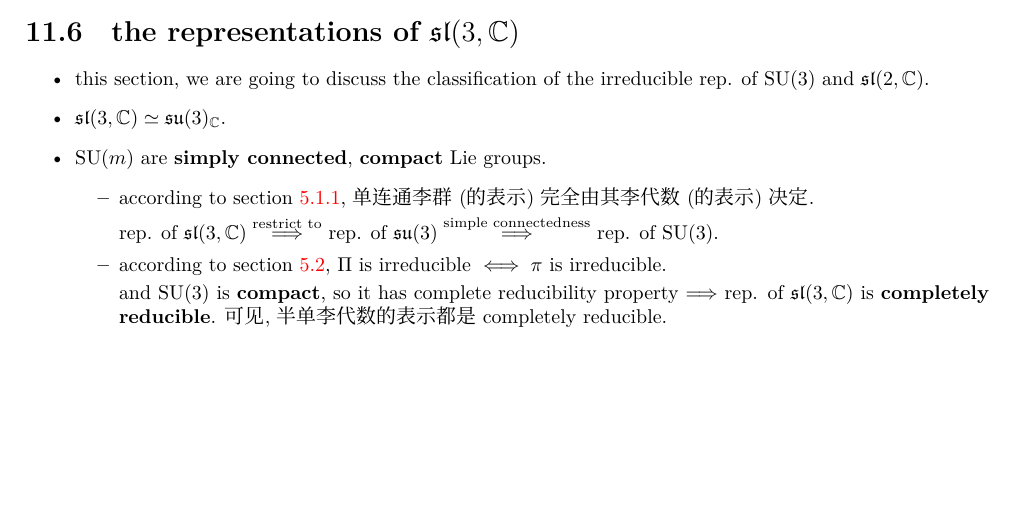
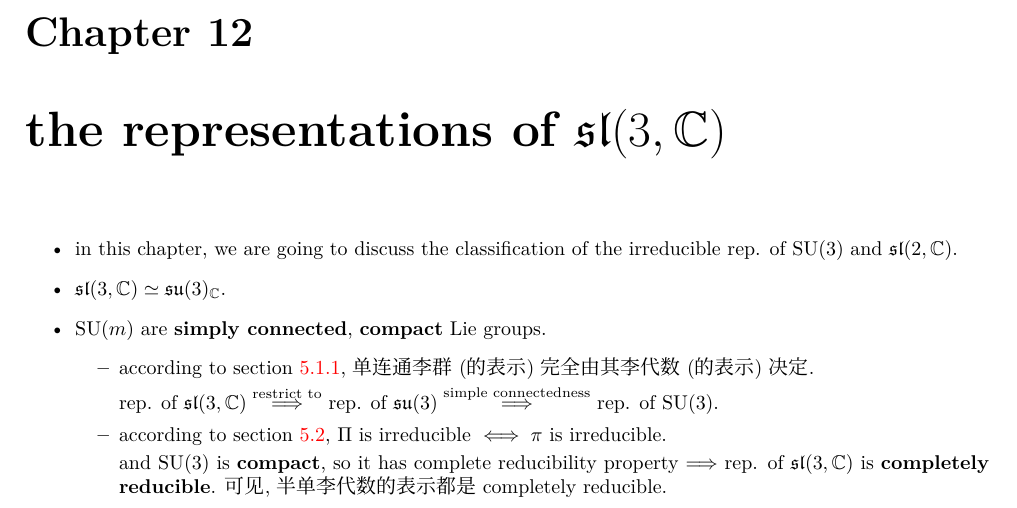
Before and after one commit to siyang03/my-note---Lie-Groups-and-Lie-Algebras, a LaTeX document (Lie Groups and Lie Algebras.tex, which reads chapters/some examples of Lie groups and Lie algebras.tex, chapters/the representations of sl(3, C).tex): part of page 82 of 98 before the commit and part of page 83 of 99 after it, cut at the place of the change, the shorter picture padded with empty space. Compiled offline with XeLaTeX; a missing font is replaced by an installed copy or a similar font.

Commit message:
note updated

```diff
--- a/chapters/some examples of Lie groups and Lie algebras.tex
+++ b/chapters/some examples of Lie groups and Lie algebras.tex
@@ -94,21 +94,3 @@
 		\item $\dim \mathrm{Sp}(2 n, \mathbb{C}) = 2 n (2 n + 1)$.
 	\end{itemize}
 \end{itemize}
-
-\section{the representations of \texorpdfstring{$\mathfrak{sl}(3, \mathbb{C})$}{sl(3, C)}}
-\begin{itemize}
-	\item this section, we are going to discuss the classification of the irreducible rep. of $\mathrm{SU}(3)$ and $\mathfrak{sl}(2, \mathbb{C})$.
-
-	\item $\mathfrak{sl}(3, \mathbb{C}) \simeq \mathfrak{su}(3)_\mathbb{C}$.
-
-	\item $\mathrm{SU}(m)$ are \textbf{simply connected}, \textbf{compact} Lie groups.
-	\begin{itemize}
-		\item according to section \ref{5.1.1}, 单连通李群 (的表示) 完全由其李代数 (的表示) 决定.
-
-		rep. of $\mathfrak{sl}(3, \mathbb{C}) \overset{\text{restrict to}}{\Longrightarrow}$ rep. of $\mathfrak{su}(3) \overset{\text{simple connectedness}}{\Longrightarrow}$ rep. of $\mathrm{SU}(3)$.
-
-		\item according to section \ref{5.2}, $\Pi$ is irreducible $\iff \pi$ is irreducible.
-
-		and $\mathrm{SU}(3)$ is \textbf{compact}, so it has complete reducibility property $\Longrightarrow$ rep. of $\mathfrak{sl}(3, \mathbb{C})$ is \textbf{completely reducible}. 可见, 半单李代数的表示都是 completely reducible.
-	\end{itemize}
-\end{itemize}
--- /dev/null
+++ b/chapters/the representations of sl(3, C).tex
@@ -0,0 +1,17 @@
+\chapter{the representations of \texorpdfstring{$\mathfrak{sl}(3, \mathbb{C})$}{sl(3, C)}}
+\begin{itemize}
+	\item in this chapter, we are going to discuss the classification of the irreducible rep. of $\mathrm{SU}(3)$ and $\mathfrak{sl}(2, \mathbb{C})$.
+
+	\item $\mathfrak{sl}(3, \mathbb{C}) \simeq \mathfrak{su}(3)_\mathbb{C}$.
+
+	\item $\mathrm{SU}(m)$ are \textbf{simply connected}, \textbf{compact} Lie groups.
+	\begin{itemize}
+		\item according to section \ref{5.1.1}, 单连通李群 (的表示) 完全由其李代数 (的表示) 决定.
+
+		rep. of $\mathfrak{sl}(3, \mathbb{C}) \overset{\text{restrict to}}{\Longrightarrow}$ rep. of $\mathfrak{su}(3) \overset{\text{simple connectedness}}{\Longrightarrow}$ rep. of $\mathrm{SU}(3)$.
+
+		\item according to section \ref{5.2}, $\Pi$ is irreducible $\iff \pi$ is irreducible.
+
+		and $\mathrm{SU}(3)$ is \textbf{compact}, so it has complete reducibility property $\Longrightarrow$ rep. of $\mathfrak{sl}(3, \mathbb{C})$ is \textbf{completely reducible}. 可见, 半单李代数的表示都是 completely reducible.
+	\end{itemize}
+\end{itemize}
```
Also changed, not shown: Lie Groups and Lie Algebras.tex (+2 -0 lines), Lie Groups and Lie Algebras.pdf.
